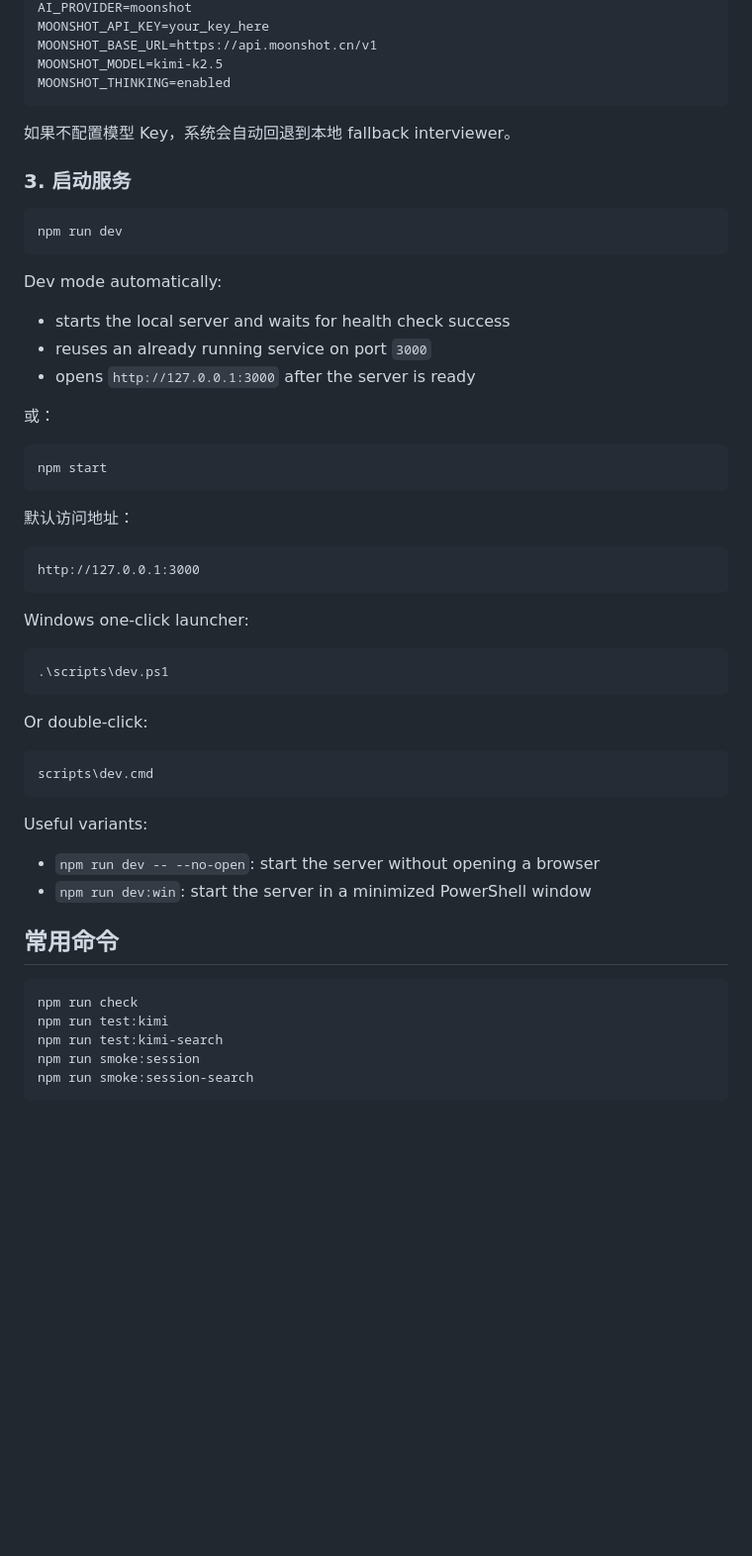
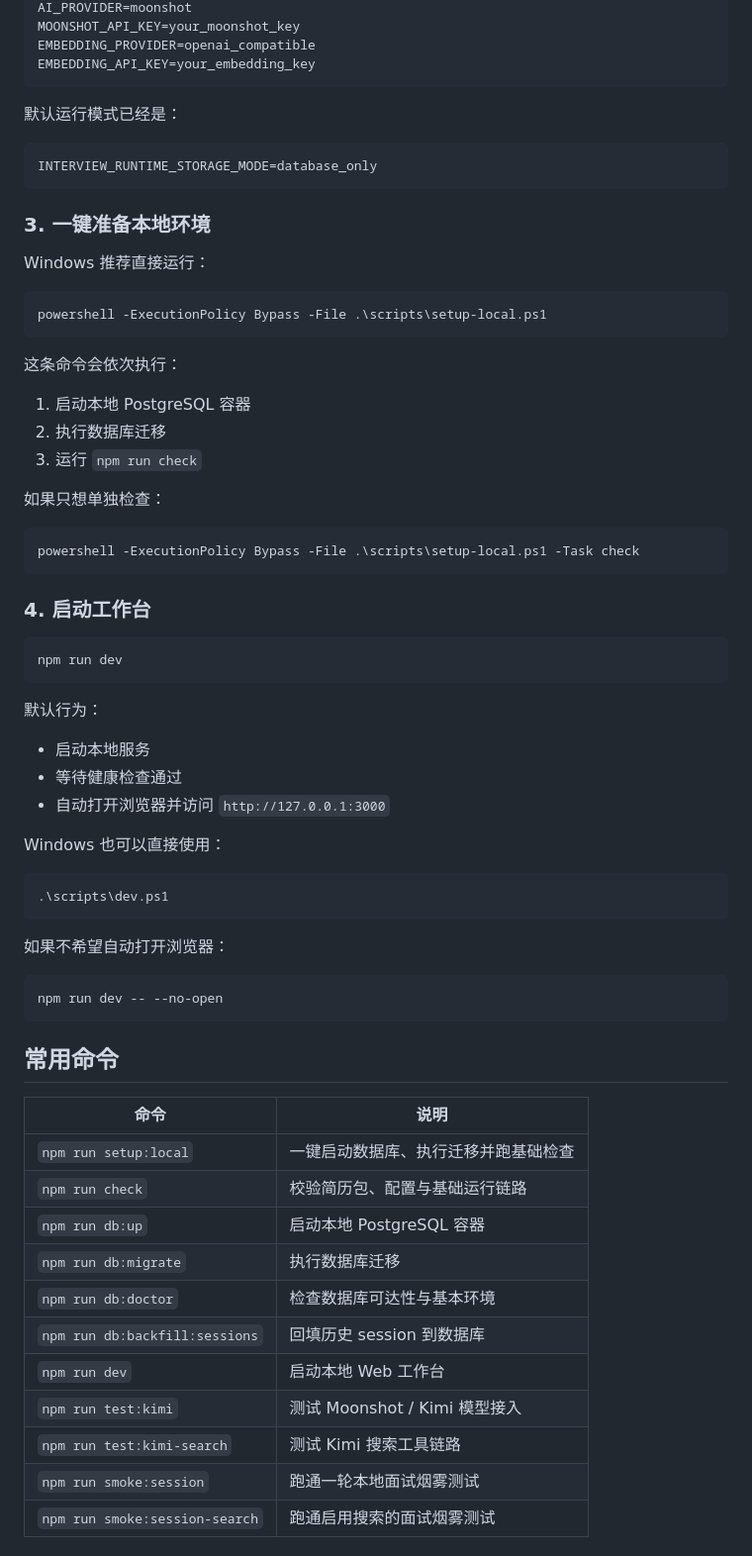
Before and after one commit to zgx197/resume-interview-workbench, a Markdown page: README.md, the part around one of its changes. Shown at 99% size. Drawn GitHub-style; blank space fills up the shorter version.

````diff
--- a/README.md
+++ b/README.md
@@ -99,58 +121,72 @@ npm install
 AI_PROVIDER=moonshot
-MOONSHOT_API_KEY=your_key_here
-MOONSHOT_BASE_URL=https://api.moonshot.cn/v1
-MOONSHOT_MODEL=kimi-k2.5
-MOONSHOT_THINKING=enabled
+MOONSHOT_API_KEY=your_moonshot_key
+EMBEDDING_PROVIDER=openai_compatible
+EMBEDDING_API_KEY=your_embedding_key
 ```
 
-如果不配置模型 Key，系统会自动回退到本地 fallback interviewer。
+默认运行模式已经是：
 
-### 3. 启动服务
+```env
+INTERVIEW_RUNTIME_STORAGE_MODE=database_only
+```
+
+### 3. 一键准备本地环境
+
+Windows 推荐直接运行：
+
+```powershell
+powershell -ExecutionPolicy Bypass -File .\scripts\setup-local.ps1
+```
+
+这条命令会依次执行：
+
+1. 启动本地 PostgreSQL 容器
+2. 执行数据库迁移
+3. 运行 `npm run check`
+
+如果只想单独检查：
+
+```powershell
+powershell -ExecutionPolicy Bypass -File .\scripts\setup-local.ps1 -Task check
+```
+
+### 4. 启动工作台
 
 ```bash
 npm run dev
 ```
 
-Dev mode automatically:
+默认行为：
 
-- starts the local server and waits for health check success
-- reuses an already running service on port `3000`
-- opens `http://127.0.0.1:3000` after the server is ready
+- 启动本地服务
+- 等待健康检查通过
+- 自动打开浏览器并访问 `http://127.0.0.1:3000`
 
-或：
-
-```bash
-npm start
-```
-
-默认访问地址：
-
-```text
-http://127.0.0.1:3000
-```
-
-Windows one-click launcher:
+Windows 也可以直接使用：
 
 ```powershell
 .\scripts\dev.ps1
 ```
 
-Or double-click:
+如果不希望自动打开浏览器：
 
-```text
-scripts\dev.cmd
+```bash
+npm run dev -- --no-open
 ```
-
-Useful variants:
-
-- `npm run dev -- --no-open`: start the server without opening a browser
-- `npm run dev:win`: start the server in a minimized PowerShell window
 
 ## 常用命令
 
-```bash
-npm run check
-npm run test:kimi
-npm run test:kimi-search
-npm run smoke:session
-npm run smoke:session-search
+| 命令 | 说明 |
+| --- | --- |
+| `npm run setup:local` | 一键启动数据库、执行迁移并跑基础检查 |
+| `npm run check` | 校验简历包、配置与基础运行链路 |
+| `npm run db:up` | 启动本地 PostgreSQL 容器 |
+| `npm run db:migrate` | 执行数据库迁移 |
+| `npm run db:doctor` | 检查数据库可达性与基本环境 |
+| `npm run db:backfill:sessions` | 回填历史 session 到数据库 |
+| `npm run dev` | 启动本地 Web 工作台 |
+| `npm run test:kimi` | 测试 Moonshot / Kimi 模型接入 |
+| `npm run test:kimi-search` | 测试 Kimi 搜索工具链路 |
+| `npm run smoke:session` | 跑通一轮本地面试烟雾测试 |
+| `npm run smoke:session-search` | 跑通启用搜索的面试烟雾测试 |
+
````
Also changed, not shown: other parts of README.md (+163 -125 lines).
